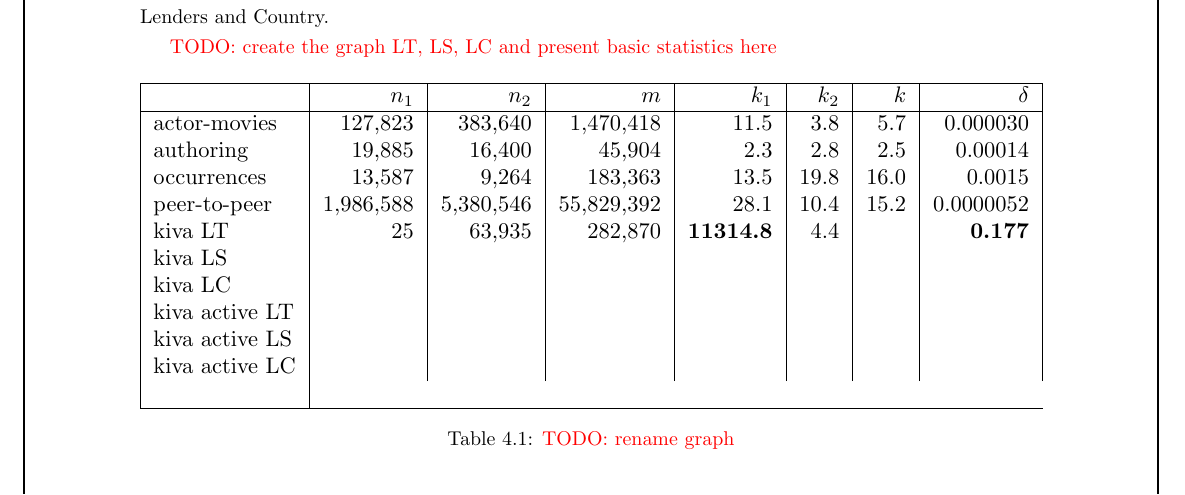
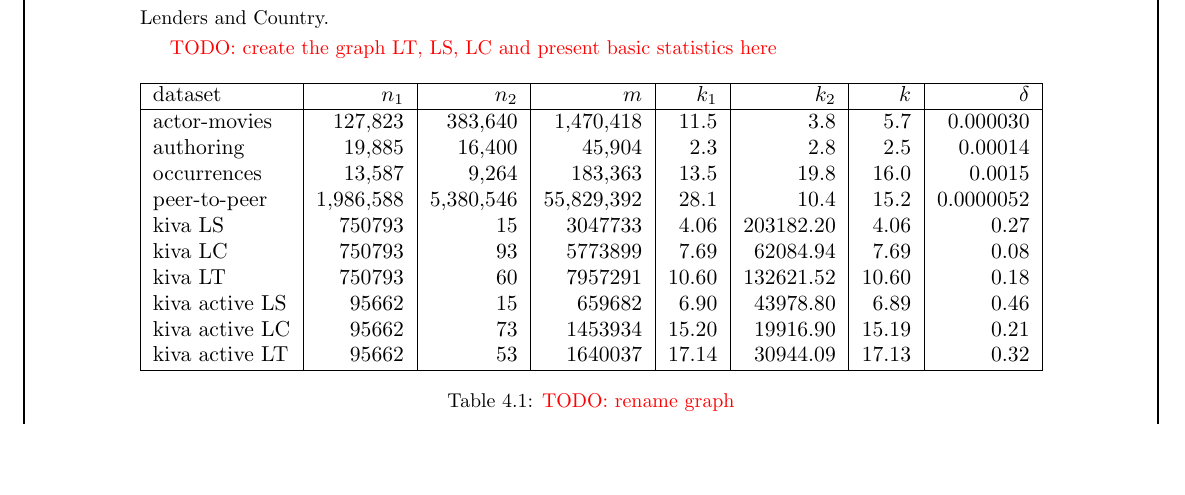
Before and after one commit to gameliee/kiva-writing, a LaTeX thesis (main.tex, which reads chap4/chap4.tex): part of page 38 of 42, cut so that both start at the same text, the shorter picture padded with empty space. Compiled offline with pdfLaTeX.

Commit message:
WIP: update table bipartite overview

```diff
--- a/chap4/chap4.tex
+++ b/chap4/chap4.tex
@@ -148,21 +148,20 @@ Follow the same logic, we could cosntruct the relationship between Lenders and S
 	\resizebox{\textwidth}{!}{%
 		\begin{tabular}{|l|r|r|r|r|r|r|r|}
 			\hline
-			               & $n_1$     & $n_2$     & $m$        & $k_1$            & $k_2$ & $k$  & $\delta$ \\
+			dataset        & $n_1$     & $n_2$     & $m$        & $k_1$ & $k_2$     & $k$   & $\delta$ \\
 			\hline
-			actor-movies   & 127,823   & 383,640   & 1,470,418  & 11.5             & 3.8   & 5.7  &
-			0.000030                                                                                         \\
-			authoring      & 19,885    & 16,400    & 45,904     & 2.3              & 2.8   & 2.5  & 0.00014  \\
-			occurrences    & 13,587    & 9,264     & 183,363    & 13.5             & 19.8  & 16.0 & 0.0015   \\
-			peer-to-peer   & 1,986,588 & 5,380,546 & 55,829,392 & 28.1             & 10.4  & 15.2 &
-			0.0000052                                                                                        \\
-			kiva LT        & 25        & 63,935    & 282,870    & \textbf{11314.8} & 4.4   &      &
-			\textbf{0.177}                                                                                   \\
-			kiva LS        &           &           &            &                  &       &      &          \\
-			kiva LC        &           &           &            &                  &       &      &          \\
-			kiva active LT &           &           &            &                  &       &      &          \\
-			kiva active LS &           &           &            &                  &       &      &          \\
-			kiva active LC &           &           &            &                  &       &      &          \\                                                                                                  \\
+			actor-movies   & 127,823   & 383,640   & 1,470,418  & 11.5  & 3.8       & 5.7   &
+			0.000030                                                                                   \\
+			authoring      & 19,885    & 16,400    & 45,904     & 2.3   & 2.8       & 2.5   & 0.00014  \\
+			occurrences    & 13,587    & 9,264     & 183,363    & 13.5  & 19.8      & 16.0  & 0.0015   \\
+			peer-to-peer   & 1,986,588 & 5,380,546 & 55,829,392 & 28.1  & 10.4      & 15.2  &
+			0.0000052                                                                                  \\
+			kiva LS        & 750793    & 15        & 3047733    & 4.06  & 203182.20 & 4.06  & 0.27     \\
+			kiva LC        & 750793    & 93        & 5773899    & 7.69  & 62084.94  & 7.69  & 0.08     \\
+			kiva LT        & 750793    & 60        & 7957291    & 10.60 & 132621.52 & 10.60 & 0.18     \\
+			kiva active LS & 95662     & 15        & 659682     & 6.90  & 43978.80  & 6.89  & 0.46     \\
+			kiva active LC & 95662     & 73        & 1453934    & 15.20 & 19916.90  & 15.19 & 0.21     \\
+			kiva active LT & 95662     & 53        & 1640037    & 17.14 & 30944.09  & 17.13 & 0.32     \\
 			\hline
 		\end{tabular}%
 	}
```
